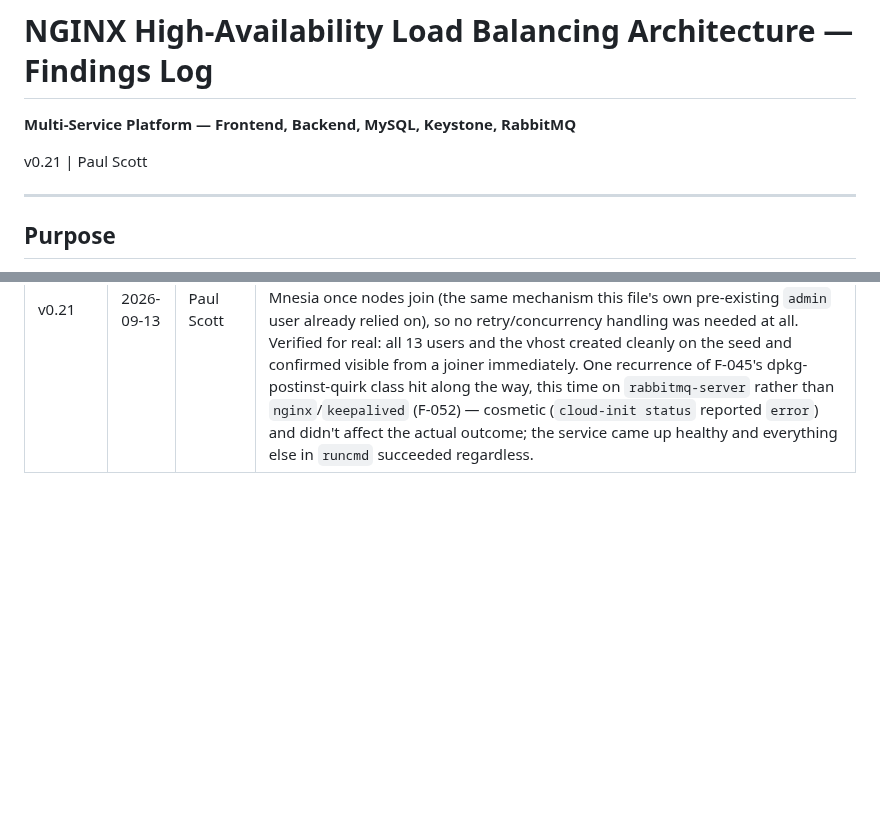
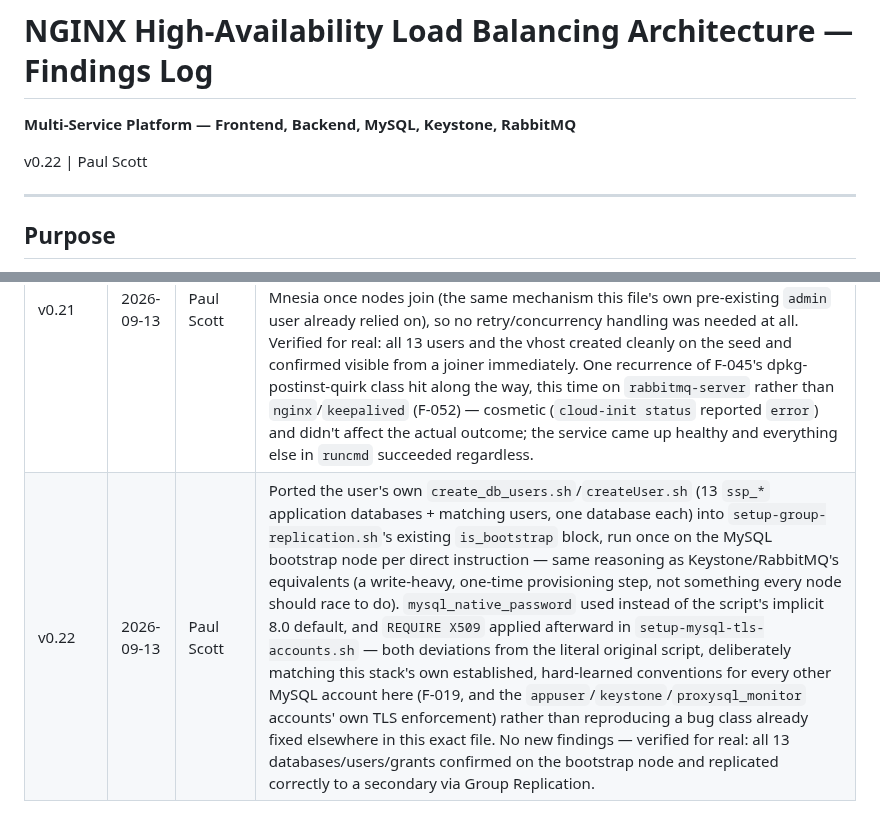
Before and after one commit to psc108/cloudcore, a Markdown page: haFullStack-Findings-Log.md, 2 parts joined by grey strips. GitHub-like rendering; blank space fills up the shorter version.

Commit message:
docs: log SSP database/user import (findings log v0.22)
Co-Authored-By: Claude Sonnet 5 <noreply@anthropic.com>
Claude-Session: https://claude.ai/code/session_016jn1vfrnjSwCeiAYrVncMD

```diff
--- a/haFullStack-Findings-Log.md
+++ b/haFullStack-Findings-Log.md
@@ -2,7 +2,7 @@
 
 **Multi-Service Platform — Frontend, Backend, MySQL, Keystone, RabbitMQ**
 
-v0.21 | Paul Scott
+v0.22 | Paul Scott
 
 ---
 
@@ -1418,3 +1418,4 @@ produce a genuine quorum queue via the management API's own type field.
 | v0.19 | 2026-09-12 | Paul Scott | Custom `/etc/keystone/policy.json` (179 RBAC rules, provided verbatim) added, staged the same way as the existing Fernet keys (write_files runs before packages install, so `/etc/keystone`/the `keystone` user don't exist yet). No new findings — worked cleanly on the first real attempt: verified the rendered `templatefile()` output re-parses as valid JSON before ever booting an instance, then confirmed on a real build that the file lands `keystone:keystone 644`, Apache stays healthy, token issuance still works, and a policy-governed endpoint (`GET /v3/users`, `identity:list_users`) returns `200` for the admin token — confirming the custom policy is actually loaded and enforced, not just present on disk. |
 | v0.20 | 2026-09-13 | Paul Scott | Ported the user's own `import_p3.py`/`roles.yml`/`system_domain.yml` (125 custom application roles, a "system" domain with 22 service/admin accounts) into `setup-keystone-roles.sh`, run locally on each Keystone node against its own `127.0.0.1:5000`, per direct instruction. Required adding `python3-requests`/`python3-yaml` to the host-level repo (F-039-adjacent — neither was previously needed by any example) and escaping `system_domain.yml`'s 22 `${password}` placeholders as `$${password}` so Terraform's `templatefile()` passes them through literally instead of trying to resolve its own interpolation. Verified for real: a live build hit repeated transient `Lost connection to MySQL server during query` errors under the combined write load of both Keystone nodes importing concurrently (125 roles + 22 users each, via the shared VIP→NGINX→ProxySQL→MySQL path) — the existing 3-attempt retry wrapper absorbed all of them, and the two nodes' independent, idempotent attempts converged cleanly on identical final state (128 roles, 22 users, no duplicates) with no manual intervention. Hardened afterward so an exhausted retry budget surfaces as a real script failure instead of a silent success. |
 | v0.21 | 2026-09-13 | Paul Scott | Ported the user's own `create_users.sh`/`create_vhost.sh` (13 application service accounts, a `/ssp` vhost with full permissions for each) directly into `setup-rabbitmq.sh`'s existing `is_seed` conditional, per direct instruction — the "combined script" is that existing script, extended, not a new file. Much simpler than Keystone's equivalent: this tier already has a seed/joiner split (not active-active), and RabbitMQ's user/vhost database already propagates cluster-wide via Mnesia once nodes join (the same mechanism this file's own pre-existing `admin` user already relied on), so no retry/concurrency handling was needed at all. Verified for real: all 13 users and the vhost created cleanly on the seed and confirmed visible from a joiner immediately. One recurrence of F-045's dpkg-postinst-quirk class hit along the way, this time on `rabbitmq-server` rather than `nginx`/`keepalived` (F-052) — cosmetic (`cloud-init status` reported `error`) and didn't affect the actual outcome; the service came up healthy and everything else in `runcmd` succeeded regardless. |
+| v0.22 | 2026-09-13 | Paul Scott | Ported the user's own `create_db_users.sh`/`createUser.sh` (13 `ssp_*` application databases + matching users, one database each) into `setup-group-replication.sh`'s existing `is_bootstrap` block, run once on the MySQL bootstrap node per direct instruction — same reasoning as Keystone/RabbitMQ's equivalents (a write-heavy, one-time provisioning step, not something every node should race to do). `mysql_native_password` used instead of the script's implicit 8.0 default, and `REQUIRE X509` applied afterward in `setup-mysql-tls-accounts.sh` — both deviations from the literal original script, deliberately matching this stack's own established, hard-learned conventions for every other MySQL account here (F-019, and the `appuser`/`keystone`/`proxysql_monitor` accounts' own TLS enforcement) rather than reproducing a bug class already fixed elsewhere in this exact file. No new findings — verified for real: all 13 databases/users/grants confirmed on the bootstrap node and replicated correctly to a secondary via Group Replication. |
```
